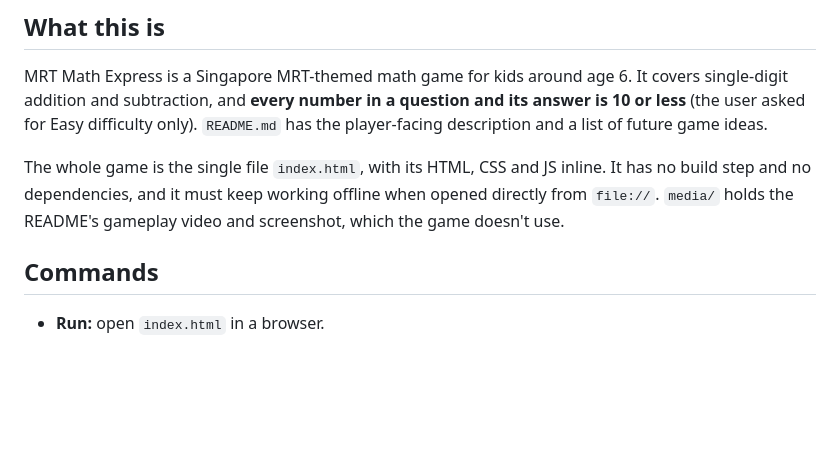
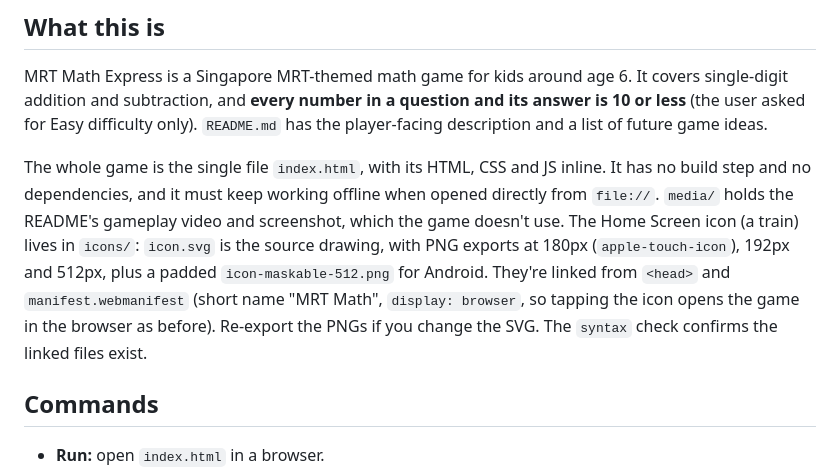
Before and after one commit to hermannwwr-cmyk/MRT-GAME, a Markdown page: CLAUDE.md, the part around the change. GitHub-like rendering; blank space fills up the shorter version.

```diff
--- a/CLAUDE.md
+++ b/CLAUDE.md
@@ -6,7 +6,7 @@ This file provides guidance to Claude Code (claude.ai/code) when working with co
 
 MRT Math Express is a Singapore MRT-themed math game for kids around age 6. It covers single-digit addition and subtraction, and **every number in a question and its answer is 10 or less** (the user asked for Easy difficulty only). `README.md` has the player-facing description and a list of future game ideas.
 
-The whole game is the single file `index.html`, with its HTML, CSS and JS inline. It has no build step and no dependencies, and it must keep working offline when opened directly from `file://`. `media/` holds the README's gameplay video and screenshot, which the game doesn't use.
+The whole game is the single file `index.html`, with its HTML, CSS and JS inline. It has no build step and no dependencies, and it must keep working offline when opened directly from `file://`. `media/` holds the README's gameplay video and screenshot, which the game doesn't use. The Home Screen icon (a train) lives in `icons/`: `icon.svg` is the source drawing, with PNG exports at 180px (`apple-touch-icon`), 192px and 512px, plus a padded `icon-maskable-512.png` for Android. They're linked from `<head>` and `manifest.webmanifest` (short name "MRT Math", `display: browser`, so tapping the icon opens the game in the browser as before). Re-export the PNGs if you change the SVG. The `syntax` check confirms the linked files exist.
 
 ## Commands
 
```
Also changed, not shown: README.md (+1 -1 lines), icons/icon-180.png (added), icons/icon-192.png (added), icons/icon-512.png (added), icons/icon-maskable-512.png (added), 4 other files.
